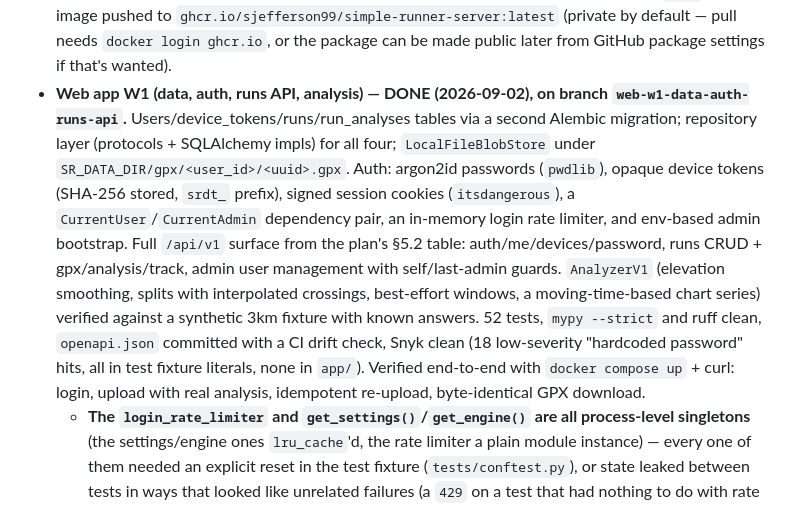
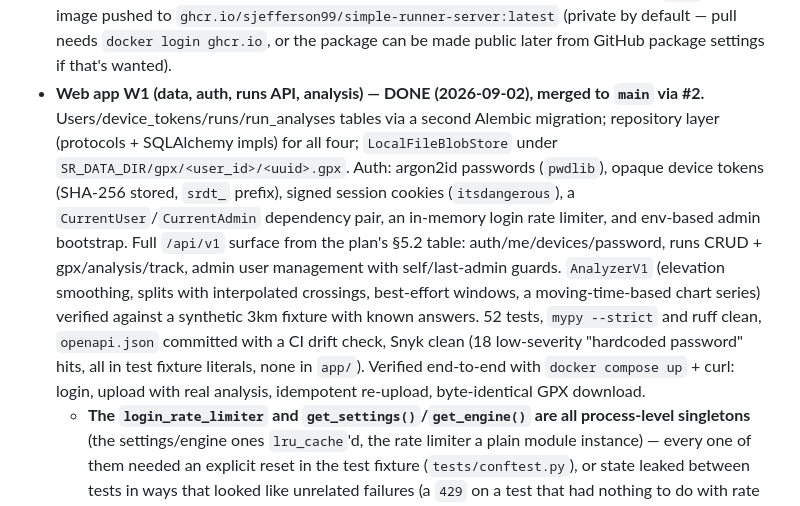
Before and after one commit to sjefferson99/simple-activity-tracker, a Markdown page: CLAUDE.md, the part around the change. Rendered like a GitHub page.

Commit message:
Update CLAUDE.md: W1 is merged
Co-Authored-By: Claude Sonnet 5 <noreply@anthropic.com>

```diff
--- a/CLAUDE.md
+++ b/CLAUDE.md
@@ -27,7 +27,7 @@ For a non-technical walkthrough of the architecture and how the live metrics are
   - **Known risk, not yet a problem:** `media_store_plus` was last published ~2 years ago (v0.1.3) and the build also prints "Future versions of Flutter will fail to build if your app uses plugins that apply KGP [Kotlin Gradle Plugin]" naming this plugin specifically. Works today; a future Flutter upgrade could break it outright with no upstream fix available. If that happens, the options are: patch further, fork the plugin, or replace it with a hand-written MediaStore platform channel (more work, no dependency risk).
 - **Phase 2 and beyond — NOT STARTED** (see docs/PLAN.md §6).
 - **Web app + sync (docs/WEB-PLAN.md) — W0 DONE (2026-09-02), merged to `main` via #1.** Flutter app moved to `mobile/`; FastAPI server skeleton in `server/` with `/healthz`, Alembic wired to an empty baseline migration, non-root multi-stage Dockerfile; `deploy/docker-compose.yml` for local dev; three GitHub Actions workflows (Flutter, Server, Container) all green on the PR and on `main`. First image pushed to `ghcr.io/sjefferson99/simple-runner-server:latest` (private by default — pull needs `docker login ghcr.io`, or the package can be made public later from GitHub package settings if that's wanted).
-- **Web app W1 (data, auth, runs API, analysis) — DONE (2026-09-02), on branch `web-w1-data-auth-runs-api`.** Users/device_tokens/runs/run_analyses tables via a second Alembic migration; repository layer (protocols + SQLAlchemy impls) for all four; `LocalFileBlobStore` under `SR_DATA_DIR/gpx/<user_id>/<uuid>.gpx`. Auth: argon2id passwords (`pwdlib`), opaque device tokens (SHA-256 stored, `srdt_` prefix), signed session cookies (`itsdangerous`), a `CurrentUser`/`CurrentAdmin` dependency pair, an in-memory login rate limiter, and env-based admin bootstrap. Full `/api/v1` surface from the plan's §5.2 table: auth/me/devices/password, runs CRUD + gpx/analysis/track, admin user management with self/last-admin guards. `AnalyzerV1` (elevation smoothing, splits with interpolated crossings, best-effort windows, a moving-time-based chart series) verified against a synthetic 3km fixture with known answers. 52 tests, `mypy --strict` and ruff clean, `openapi.json` committed with a CI drift check, Snyk clean (18 low-severity "hardcoded password" hits, all in test fixture literals, none in `app/`). Verified end-to-end with `docker compose up` + curl: login, upload with real analysis, idempotent re-upload, byte-identical GPX download.
+- **Web app W1 (data, auth, runs API, analysis) — DONE (2026-09-02), merged to `main` via #2.** Users/device_tokens/runs/run_analyses tables via a second Alembic migration; repository layer (protocols + SQLAlchemy impls) for all four; `LocalFileBlobStore` under `SR_DATA_DIR/gpx/<user_id>/<uuid>.gpx`. Auth: argon2id passwords (`pwdlib`), opaque device tokens (SHA-256 stored, `srdt_` prefix), signed session cookies (`itsdangerous`), a `CurrentUser`/`CurrentAdmin` dependency pair, an in-memory login rate limiter, and env-based admin bootstrap. Full `/api/v1` surface from the plan's §5.2 table: auth/me/devices/password, runs CRUD + gpx/analysis/track, admin user management with self/last-admin guards. `AnalyzerV1` (elevation smoothing, splits with interpolated crossings, best-effort windows, a moving-time-based chart series) verified against a synthetic 3km fixture with known answers. 52 tests, `mypy --strict` and ruff clean, `openapi.json` committed with a CI drift check, Snyk clean (18 low-severity "hardcoded password" hits, all in test fixture literals, none in `app/`). Verified end-to-end with `docker compose up` + curl: login, upload with real analysis, idempotent re-upload, byte-identical GPX download.
   - **The `login_rate_limiter` and `get_settings()`/`get_engine()` are all process-level singletons** (the settings/engine ones `lru_cache`'d, the rate limiter a plain module instance) — every one of them needed an explicit reset in the test fixture (`tests/conftest.py`), or state leaked between tests in ways that looked like unrelated failures (a `429` on a test that had nothing to do with rate limiting; a stale DB engine pointed at a deleted tmp file). Any new module-level singleton in `app/` needs the same treatment before it'll play well with per-test isolation.
   - **`session.delete()` on two rows with a plain `ForeignKey` (no `relationship()`) is not safely ordered.** Deleting a `RunAnalysis` then its parent `Run` in the same flush intermittently violated the FK constraint, because SQLAlchemy's unit-of-work only orders deletes using a configured `relationship()` dependency graph — with none declared, it flushed in whatever order it liked. Fixed by calling `session.flush()` right after each child delete, before deleting the parent. Same fix needed in two places (`runs.py`'s `delete_run`, `admin.py`'s `delete_user`, which also needed to hard-delete the target's device tokens before deleting the user row).
   - **FastAPI's default `HTTPException` handler nests `detail` under a `"detail"` key**, so `api_error()`'s intended `{"error": {"code", "message"}}` shape was actually arriving as `{"detail": {"error": {...}}}` — silently wrong until a test actually asserted on `response.json()["error"]`. Fixed with a custom `@app.exception_handler(HTTPException)` in `main.py` that unwraps it, and also normalizes any plain-string-`detail` exception (framework/validation errors we don't construct ourselves) into the same shape.
```
